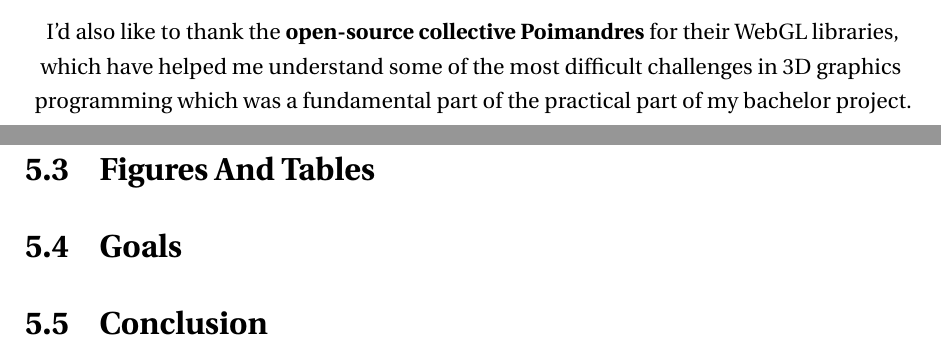
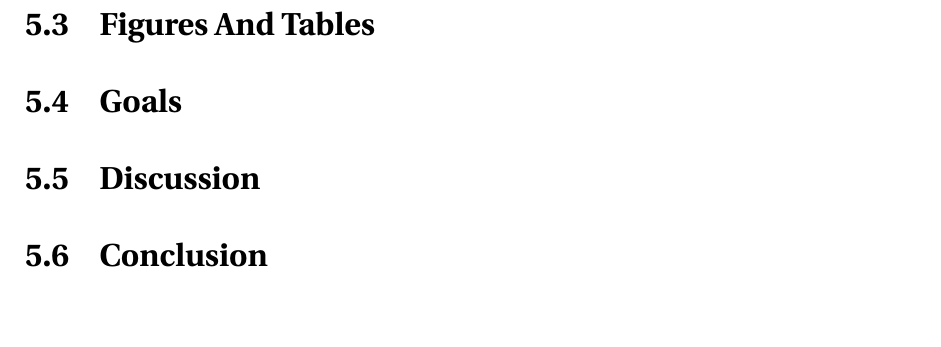
Before and after one commit to danburonline/spatial-place, a LaTeX thesis (thesis/src/thesis.tex, which reads thesis/src/Chapter5/chapter5.tex, thesis/src/Dedication/dedication.tex): two parts of pages 3 and 36 of 45 before the commit and part of page 36 of 45 after it, the two joined at a grey line, cut at the place of the change, the shorter picture padded with empty space. Compiled offline with pdfLaTeX.

Commit message:
Change some things based on ideas I had before going to bed

```diff
--- a/thesis/src/Chapter5/chapter5.tex
+++ b/thesis/src/Chapter5/chapter5.tex
@@ -52,6 +52,8 @@
 % o Did you remind the reader of the value/implications of your research at the end?
 % o Did you include some pointers for future research? (optional)
 
+\section{Discussion}
+\label{discussion}
 
 \section{Conclusion}
 \label{conclusion}
--- a/thesis/src/Dedication/dedication.tex
+++ b/thesis/src/Dedication/dedication.tex
@@ -6,4 +6,4 @@
 
-  I'd also like to thank the \textbf{open-source collective Poimandres} for their WebGL libraries, which have helped me understand some of the most difficult challenges in 3D graphics programming which was a fundamental part of the practical part of my bachelor project.
+    % I'd also like to thank the \textbf{open-source collective Poimandres} for their WebGL libraries, which have helped me understand some of the most difficult challenges in 3D graphics programming which was a fundamental part of the practical part of my bachelor project.
 
 \end{dedication}
```
Also changed, not shown: thesis/src/Dedication/dedication.tex (4 more changed lines).
